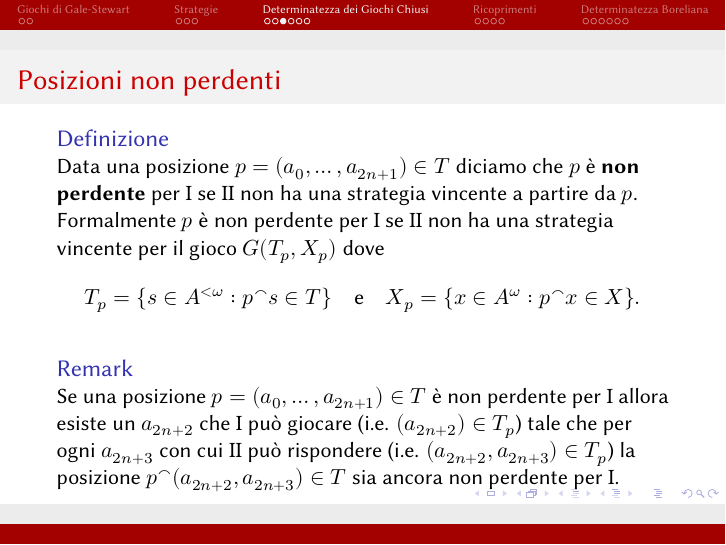
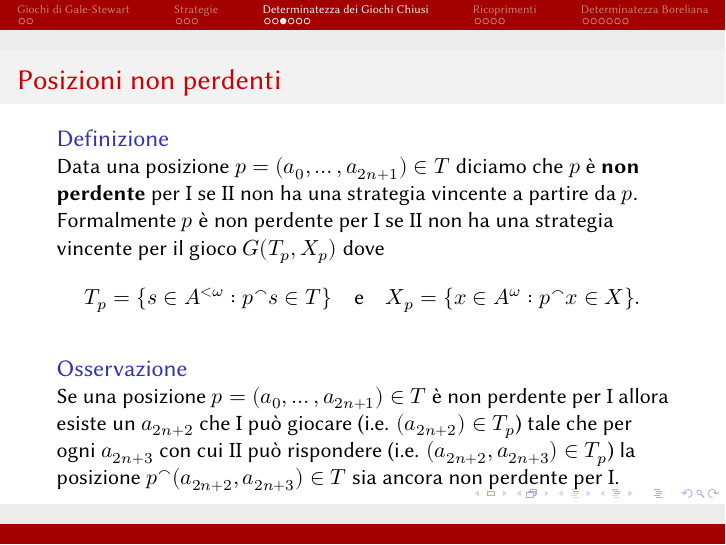
Before and after one commit to grastello/borel-determinacy, LaTeX slides (main.tex): page 14 of 41. Compiled offline with XeLaTeX.

Commit message:
remove some English

```diff
--- a/main.tex
+++ b/main.tex
@@ -151,7 +151,7 @@
     \end{equation*}
   \end{block}
   \pause
-  \begin{block}{Remark}
+  \begin{block}{Osservazione}
     Se una posizione \(p = (a_0, \ldots, a_{2n+1}) \in T\) è non perdente per \(\mathrm{I}\) allora esiste un \(a_{2n + 2}\) che \(\mathrm{I}\) può giocare (i.e. \((a_{2n +2}) \in T_p\)) tale che per ogni \(a_{2n + 3}\) con cui \(\mathrm{II}\) può rispondere (i.e. \((a_{2n + 2}, a_{2n + 3}) \in T_p\)) la posizione \(p^\smallfrown (a_{2n + 2}, a_{2n + 3}) \in T\) sia ancora non perdente per \(\mathrm{I}\).
   \end{block}
 \end{frame}
```
Also changed, not shown: main.pdf.
